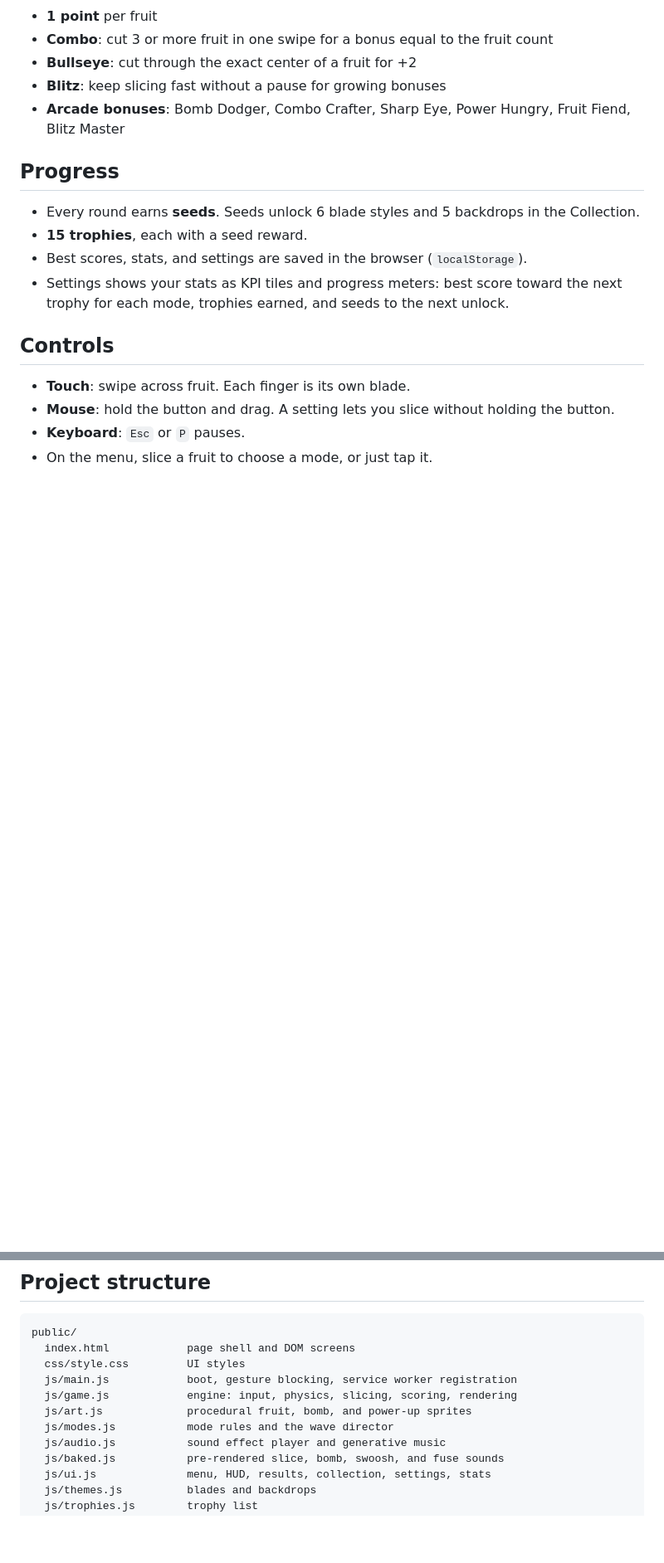
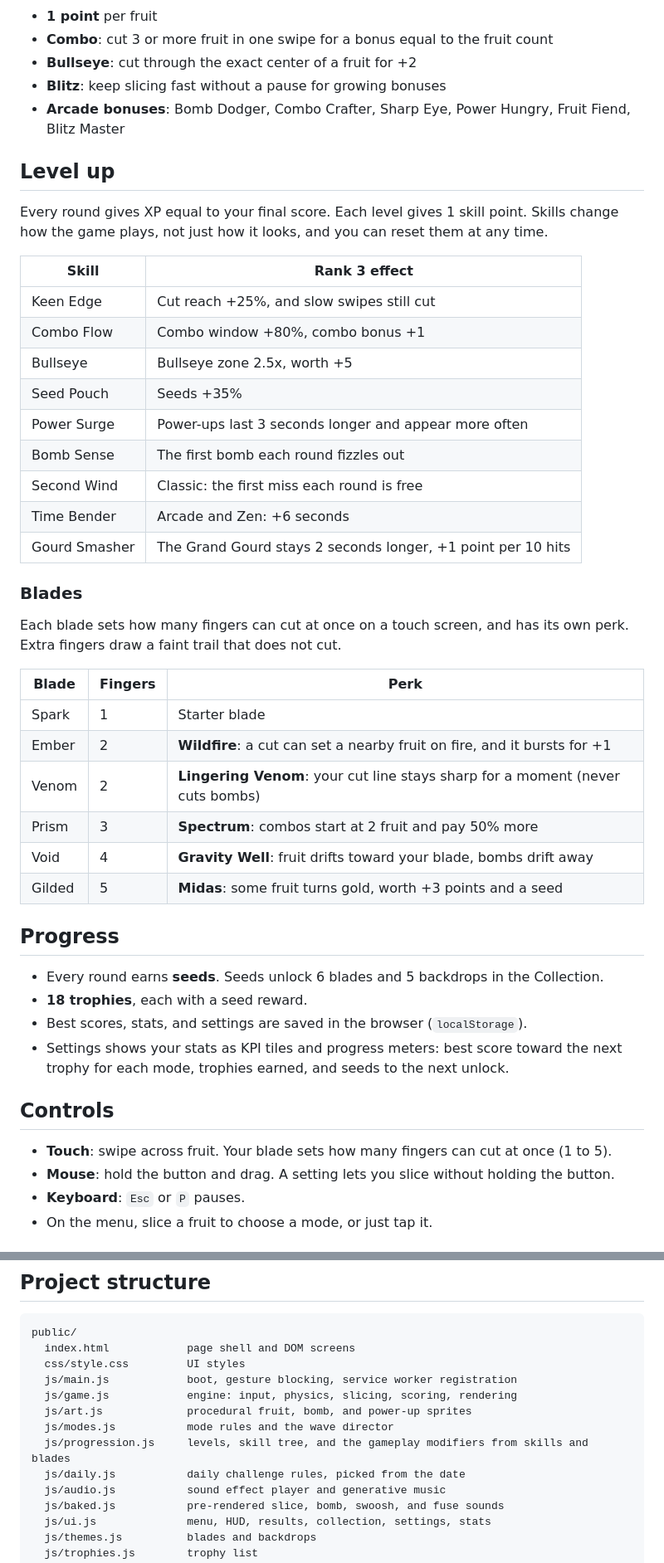
Before and after one commit to buildatscale-tv/pulp-panic, a Markdown page: README.md, 2 parts joined by grey strips. Shown at 83% size. GitHub-like rendering; blank space fills up the shorter version.

```diff
--- a/README.md
+++ b/README.md
@@ -60,16 +71,45 @@ The human part was direction and taste: what to build, how it should look and so
 - **Blitz**: keep slicing fast without a pause for growing bonuses
 - **Arcade bonuses**: Bomb Dodger, Combo Crafter, Sharp Eye, Power Hungry, Fruit Fiend, Blitz Master
 
+## Level up
+
+Every round gives XP equal to your final score. Each level gives 1 skill point. Skills change how the game plays, not just how it looks, and you can reset them at any time.
+
+| Skill | Rank 3 effect |
+|---|---|
+| Keen Edge | Cut reach +25%, and slow swipes still cut |
+| Combo Flow | Combo window +80%, combo bonus +1 |
+| Bullseye | Bullseye zone 2.5x, worth +5 |
+| Seed Pouch | Seeds +35% |
+| Power Surge | Power-ups last 3 seconds longer and appear more often |
+| Bomb Sense | The first bomb each round fizzles out |
+| Second Wind | Classic: the first miss each round is free |
+| Time Bender | Arcade and Zen: +6 seconds |
+| Gourd Smasher | The Grand Gourd stays 2 seconds longer, +1 point per 10 hits |
+
+### Blades
+
+Each blade sets how many fingers can cut at once on a touch screen, and has its own perk. Extra fingers draw a faint trail that does not cut.
+
+| Blade | Fingers | Perk |
+|---|---|---|
+| Spark | 1 | Starter blade |
+| Ember | 2 | **Wildfire**: a cut can set a nearby fruit on fire, and it bursts for +1 |
+| Venom | 2 | **Lingering Venom**: your cut line stays sharp for a moment (never cuts bombs) |
+| Prism | 3 | **Spectrum**: combos start at 2 fruit and pay 50% more |
+| Void | 4 | **Gravity Well**: fruit drifts toward your blade, bombs drift away |
+| Gilded | 5 | **Midas**: some fruit turns gold, worth +3 points and a seed |
+
 ## Progress
 
-- Every round earns **seeds**. Seeds unlock 6 blade styles and 5 backdrops in the Collection.
-- **15 trophies**, each with a seed reward.
+- Every round earns **seeds**. Seeds unlock 6 blades and 5 backdrops in the Collection.
+- **18 trophies**, each with a seed reward.
 - Best scores, stats, and settings are saved in the browser (`localStorage`).
 - Settings shows your stats as KPI tiles and progress meters: best score toward the next trophy for each mode, trophies earned, and seeds to the next unlock.
 
 ## Controls
 
-- **Touch**: swipe across fruit. Each finger is its own blade.
+- **Touch**: swipe across fruit. Your blade sets how many fingers can cut at once (1 to 5).
 - **Mouse**: hold the button and drag. A setting lets you slice without holding the button.
 - **Keyboard**: `Esc` or `P` pauses.
 - On the menu, slice a fruit to choose a mode, or just tap it.
@@ -117,6 +157,8 @@ public/
   js/game.js            engine: input, physics, slicing, scoring, rendering
   js/art.js             procedural fruit, bomb, and power-up sprites
   js/modes.js           mode rules and the wave director
+  js/progression.js     levels, skill tree, and the gameplay modifiers from skills and blades
+  js/daily.js           daily challenge rules, picked from the date
   js/audio.js           sound effect player and generative music
   js/baked.js           pre-rendered slice, bomb, swoosh, and fuse sounds
   js/ui.js              menu, HUD, results, collection, settings, stats
```
Also changed, not shown: other parts of README.md (+13 -2 lines), docs/screenshots/minigames.jpg (added), docs/screenshots/skills.jpg (added), docs/screenshots/smoothie.jpg (added).
